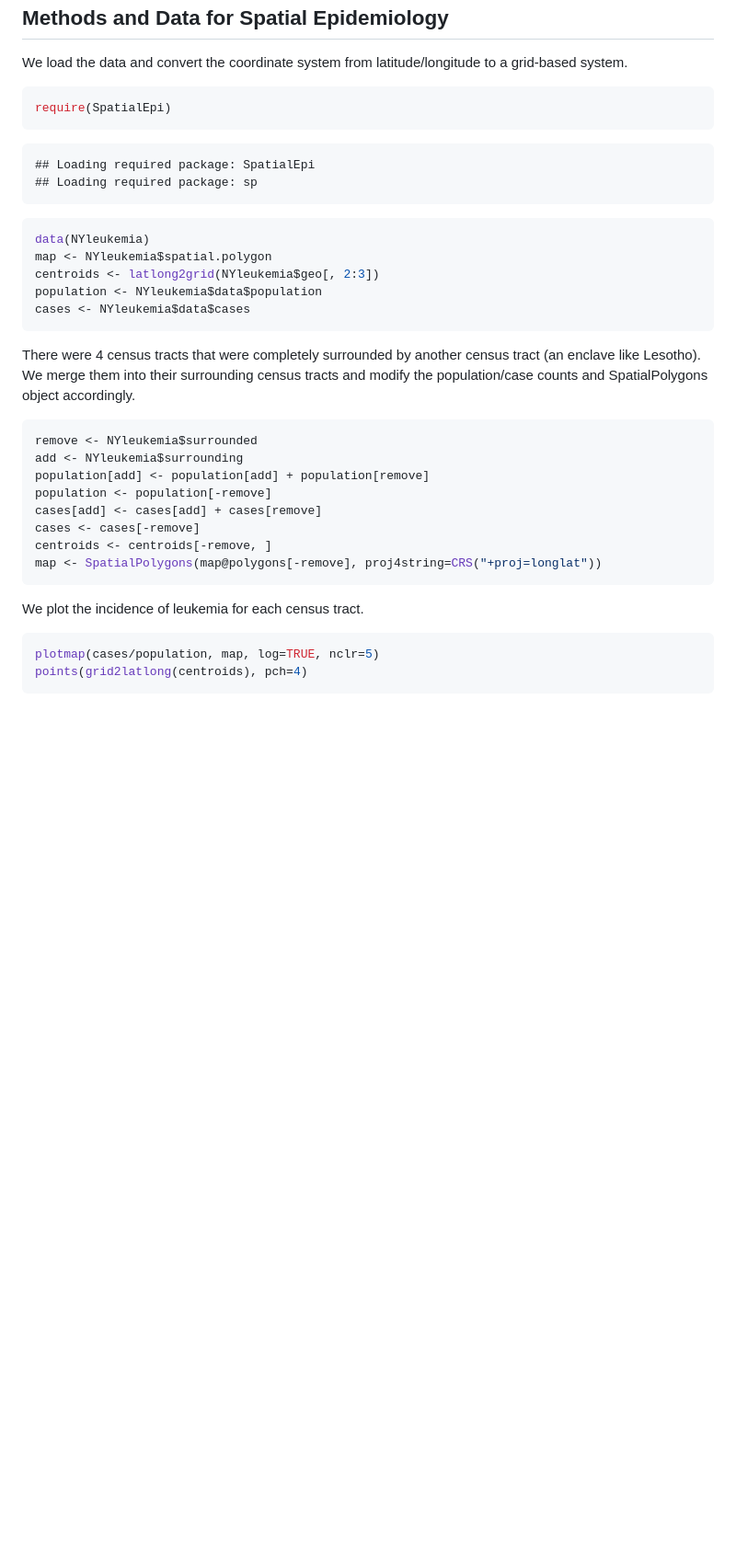
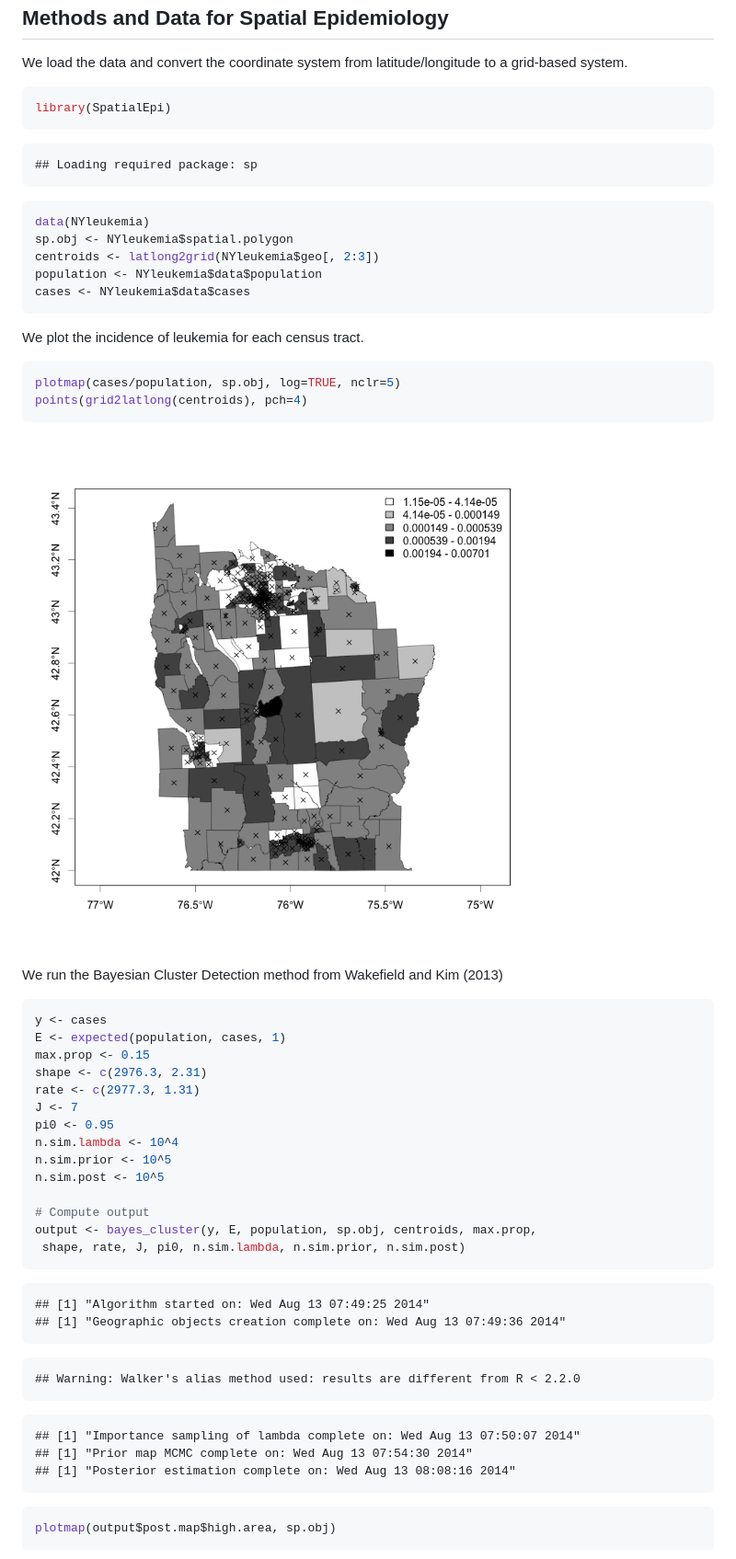
Before and after one commit to rudeboybert/SpatialEpi, a Markdown page: README.md, the part around the change. Shown at 92% size. Rendered like a GitHub page; pictures changed too: figure/unnamed-chunk-2.png (added); blank space fills up the shorter version.

````diff
--- a/README.md
+++ b/README.md
@@ -7,42 +7,66 @@ We load the data and convert the coordinate system from latitude/longitude to a
 grid-based system.
 
 ```r
-require(SpatialEpi)
+library(SpatialEpi)
 ```
 
 ```
-## Loading required package: SpatialEpi
 ## Loading required package: sp
 ```
 
 ```r
 data(NYleukemia)
-map <- NYleukemia$spatial.polygon
+sp.obj <- NYleukemia$spatial.polygon
 centroids <- latlong2grid(NYleukemia$geo[, 2:3])
 population <- NYleukemia$data$population
 cases <- NYleukemia$data$cases
 ```
 
-
-
-There were 4 census tracts that were completely surrounded by another census tract (an enclave like Lesotho).  We merge them into their surrounding census tracts and modify the population/case counts and SpatialPolygons object accordingly.
-
-```r
-remove <- NYleukemia$surrounded
-add <- NYleukemia$surrounding
-population[add] <- population[add] + population[remove]
-population <- population[-remove]
-cases[add] <- cases[add] + cases[remove]
-cases <- cases[-remove]
-centroids <- centroids[-remove, ]
-map <- SpatialPolygons(map@polygons[-remove], proj4string=CRS("+proj=longlat"))
-```
-
 We plot the incidence of leukemia for each census tract.
 
 ```r
-plotmap(cases/population, map, log=TRUE, nclr=5)
+plotmap(cases/population, sp.obj, log=TRUE, nclr=5)
 points(grid2latlong(centroids), pch=4)
 ```
 
+![plot of chunk unnamed-chunk-2](./figure/unnamed-chunk-2.png)
+
+We run the Bayesian Cluster Detection method from Wakefield and Kim (2013)
+
+```r
+y <- cases
+E <- expected(population, cases, 1)
+max.prop <- 0.15
+shape <- c(2976.3, 2.31)
+rate <- c(2977.3, 1.31)
+J <- 7
+pi0 <- 0.95
+n.sim.lambda <- 10^4
+n.sim.prior <- 10^5
+n.sim.post <- 10^5
+
+# Compute output
+output <- bayes_cluster(y, E, population, sp.obj, centroids, max.prop,
+ shape, rate, J, pi0, n.sim.lambda, n.sim.prior, n.sim.post)
+```
+
+```
+## [1] "Algorithm started on: Wed Aug 13 07:49:25 2014"
+## [1] "Geographic objects creation complete on: Wed Aug 13 07:49:36 2014"
+```
+
+```
+## Warning: Walker's alias method used: results are different from R < 2.2.0
+```
+
+```
+## [1] "Importance sampling of lambda complete on: Wed Aug 13 07:50:07 2014"
+## [1] "Prior map MCMC complete on: Wed Aug 13 07:54:30 2014"
+## [1] "Posterior estimation complete on: Wed Aug 13 08:08:16 2014"
+```
+
+```r
+plotmap(output$post.map$high.area, sp.obj)
+```
+
 ![plot of chunk unnamed-chunk-3](./figure/unnamed-chunk-3.png)
````
Also changed, not shown: figure/unnamed-chunk-3.png, 9 other files.
